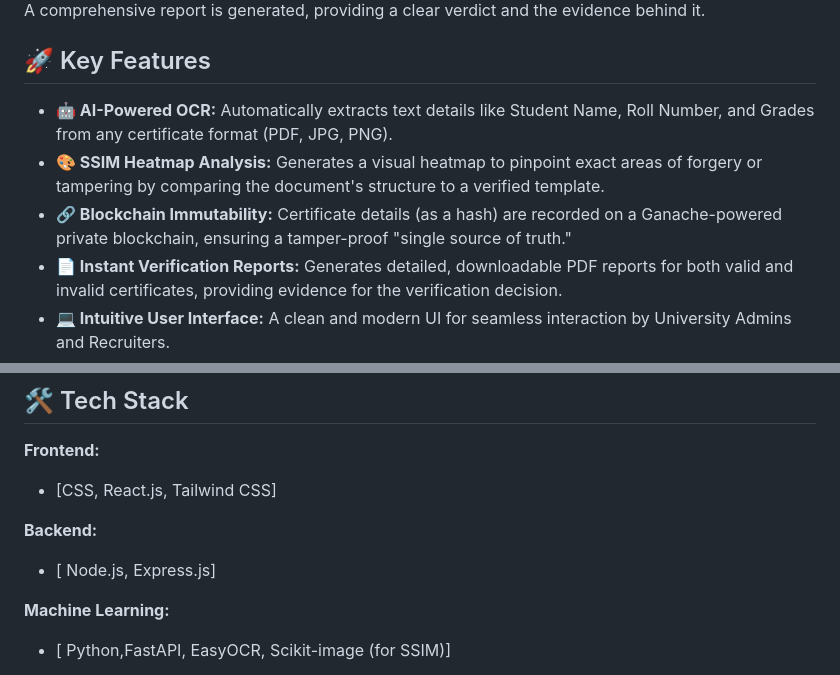
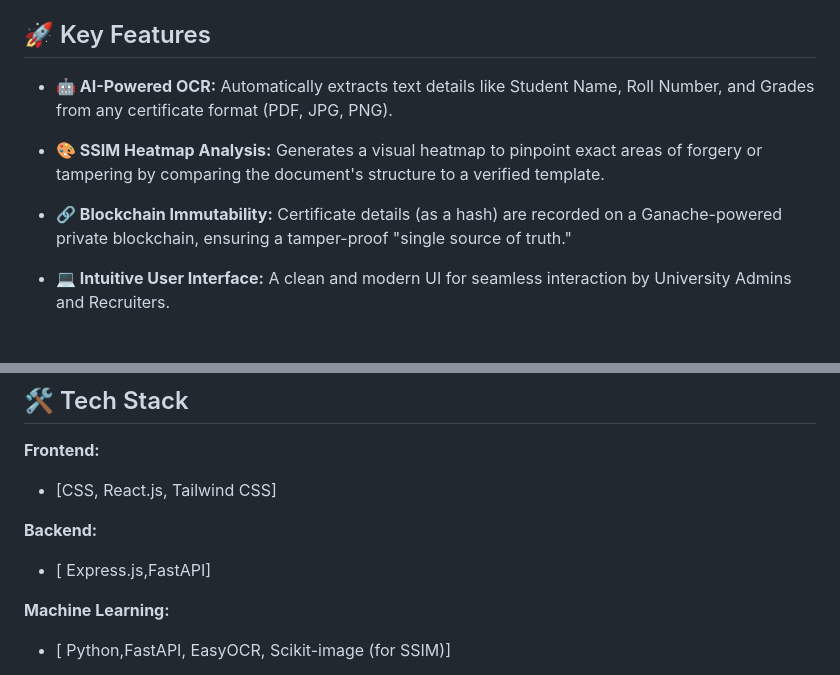
Before and after one commit to pinkprincess536/sih_codestorm, a Markdown page: README.md, 2 parts joined by grey strips. Rendered like a GitHub page; blank space fills up the shorter version.

```diff
--- a/README.md
+++ b/README.md
@@ -32,6 +32,5 @@ A comprehensive report is generated, providing a clear verdict and the evidence
 - **🤖 AI-Powered OCR:** Automatically extracts text details like Student Name, Roll Number, and Grades from any certificate format (PDF, JPG, PNG).
 - **🎨 SSIM Heatmap Analysis:** Generates a visual heatmap to pinpoint exact areas of forgery or tampering by comparing the document's structure to a verified template.
 - **🔗 Blockchain Immutability:** Certificate details (as a hash) are recorded on a Ganache-powered private blockchain, ensuring a tamper-proof "single source of truth."
-- **📄 Instant Verification Reports:** Generates detailed, downloadable PDF reports for both valid and invalid certificates, providing evidence for the verification decision.
 - **💻 Intuitive User Interface:** A clean and modern UI for seamless interaction by University Admins and Recruiters.
 - **🔐 Secure & Scalable Backend:** A robust backend to handle file processing, AI model interactions, and blockchain communications.
@@ -42,7 +49,7 @@ A comprehensive report is generated, providing a clear verdict and the evidence
 - [CSS, React.js, Tailwind CSS]
 
 **Backend:**
-- [ Node.js, Express.js]
+- [ Express.js,FastAPI]
 
 **Machine Learning:**
 - [ Python,FastAPI, EasyOCR, Scikit-image (for SSIM)]
```
Also changed, not shown: other parts of README.md (+8 -0 lines).
